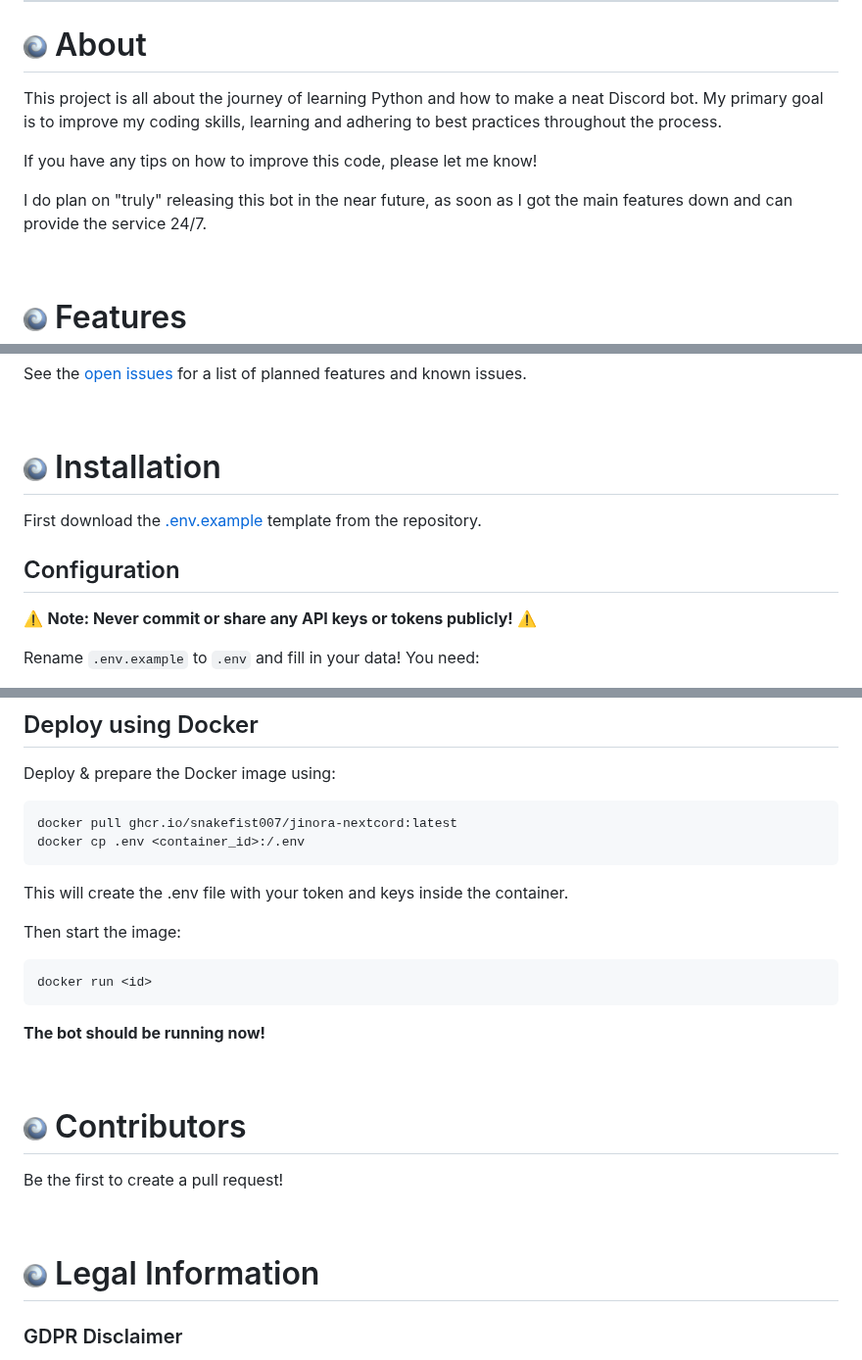
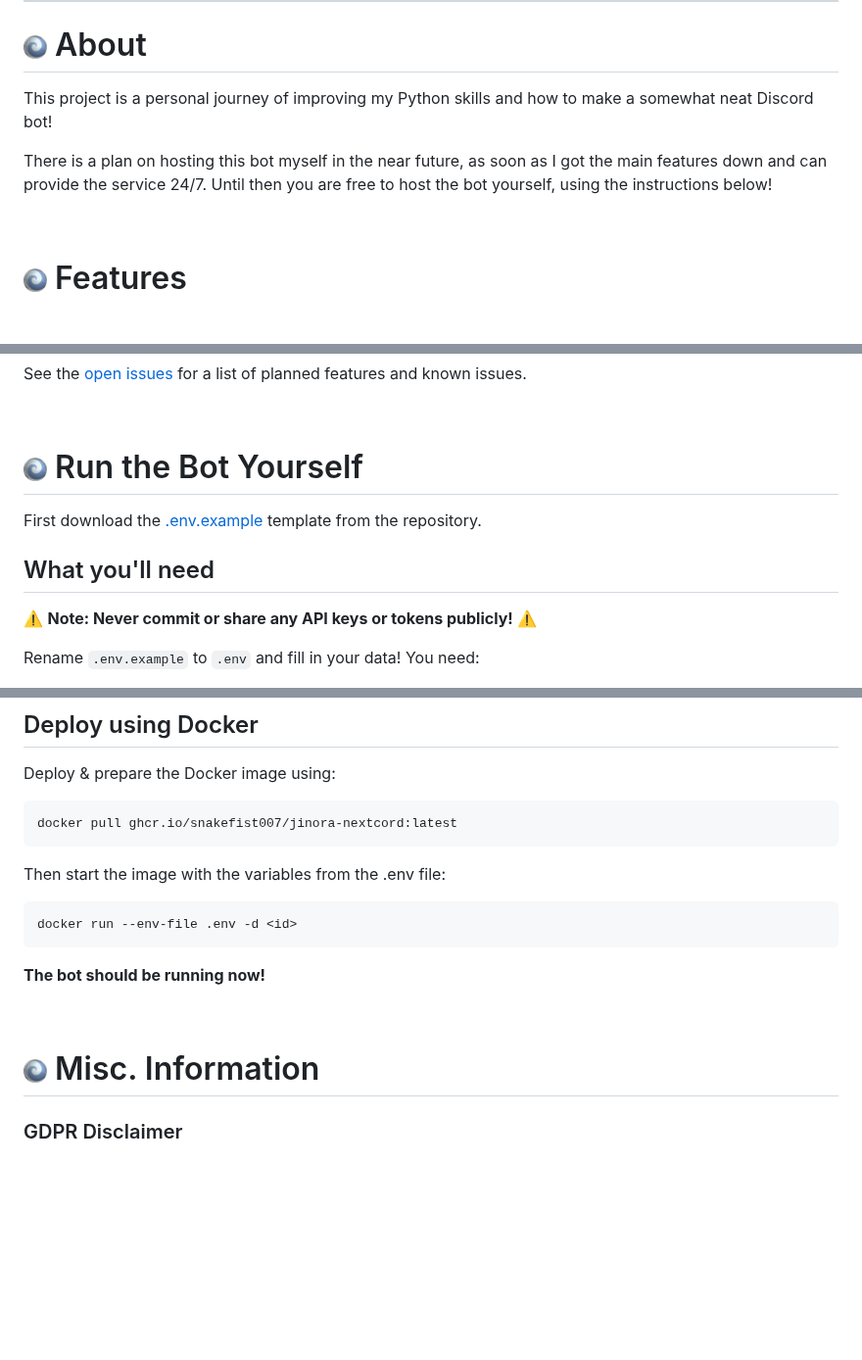
Before and after one commit to SnakeFist007/jinora-nextcord, a Markdown page: README.md, 3 parts joined by grey strips. Shown at 98% size. Drawn GitHub-style; blank space fills up the shorter version.

````diff
--- a/README.md
+++ b/README.md
@@ -52,11 +52,11 @@
 <hr>
 
 # <img src="database/bot-logo.png" width=24px height=24px> About
-This project is all about the journey of learning Python and how to make a neat Discord bot. My primary goal is to improve my coding skills, learning and adhering to best practices throughout the process.
+This project is a personal journey of improving my Python skills and how to make a somewhat neat Discord bot!
 
-If you have any tips on how to improve this code, please let me know!
 
-I do plan on "truly" releasing this bot in the near future, as soon as I got the main features down and can provide the service 24/7.
+There is a plan on hosting this bot myself in the near future, as soon as I got the main features down and can provide the service 24/7.
+Until then you are free to host the bot yourself, using the instructions below!
 
 <br>
 
@@ -75,11 +75,11 @@ See the [open issues](https://github.com/SnakeFist007/jinora-nextcord/issues) fo
 
 <br>
 
-# <img src="database/bot-logo.png" width=24px height=24px> Installation
+# <img src="database/bot-logo.png" width=24px height=24px> Run the Bot Yourself
 First download the [.env.example](/.env.example) template from the repository.
 
 
-## Configuration
+## What you'll need
 
 ⚠️ **Note: Never commit or share any API keys or tokens publicly!** ⚠️
 
@@ -96,26 +96,19 @@ Rename `.env.example` to `.env` and fill in your data! You need:
 Deploy & prepare the Docker image using:
 ```
 docker pull ghcr.io/snakefist007/jinora-nextcord:latest
-docker cp .env <container_id>:/.env
 ```
-This will create the .env file with your token and keys inside the container.
 
-Then start the image:
+Then start the image with the variables from the .env file:
 ```
-docker run <id>
+docker run --env-file .env -d <id>
 ```
 
 **The bot should be running now!**
 
-<br>
-
-# <img src="database/bot-logo.png" width=24px height=24px> Contributors
-
-Be the first to create a pull request!
 
 <br>
 
-# <img src="database/bot-logo.png" width=24px height=24px> Legal Information
+# <img src="database/bot-logo.png" width=24px height=24px> Misc. Information
 
 ### GDPR Disclaimer
 > While fictional characters do not fall under the GDPR, I would like to mention that I do not distribute or sell any information that is collected. Any information that is collected will be used soley for debugging purposes or reporting abuse to Discord.
````
